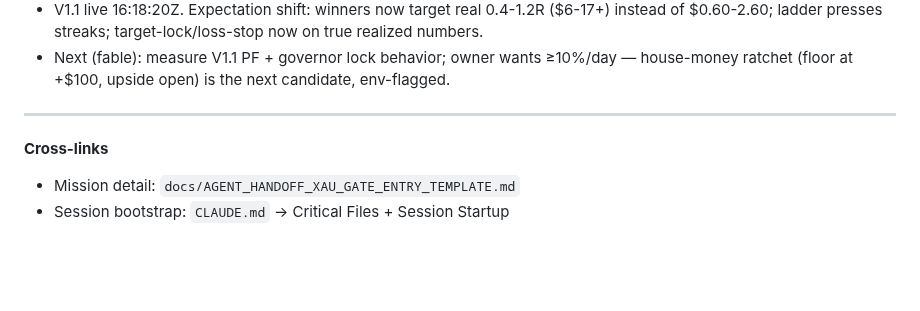
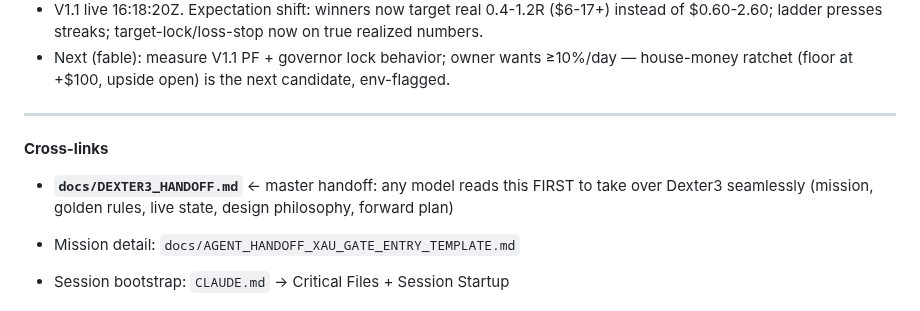
Before and after one commit to Geowahaha/Oracle_Ctrader_Geomonkey, a Markdown page: docs/AGENT_SYNC_BOARD.md, the part around the change. Rendered like a GitHub page; blank space fills up the shorter version.

Commit message:
docs(dexter3): master handoff — seamless model takeover (mission, rules, live state, plan)
Co-Authored-By: Claude Fable 5 <noreply@anthropic.com>

```diff
--- a/docs/AGENT_SYNC_BOARD.md
+++ b/docs/AGENT_SYNC_BOARD.md
@@ -451,5 +451,7 @@ Format each entry:
 
 **Cross-links**
 
+- **`docs/DEXTER3_HANDOFF.md`** ← master handoff: any model reads this FIRST to take over Dexter3 seamlessly (mission, golden rules, live state, design philosophy, forward plan)
+
 - Mission detail: `docs/AGENT_HANDOFF_XAU_GATE_ENTRY_TEMPLATE.md`
 - Session bootstrap: `CLAUDE.md` → Critical Files + Session Startup
```
Also changed, not shown: docs/DEXTER3_HANDOFF.md (added, +252 -0 lines).
